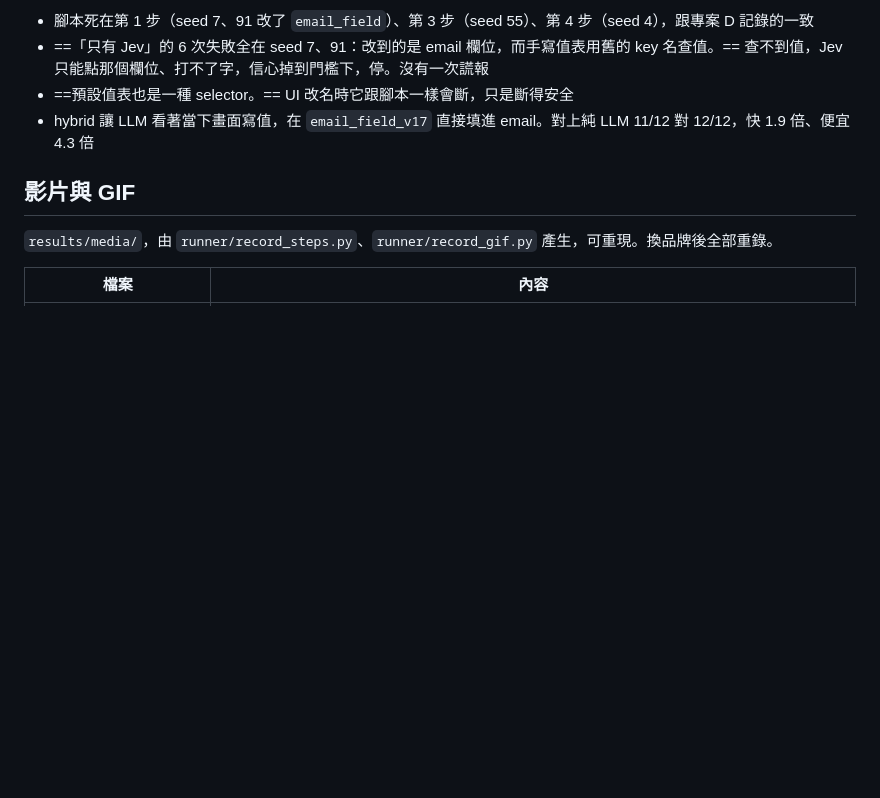
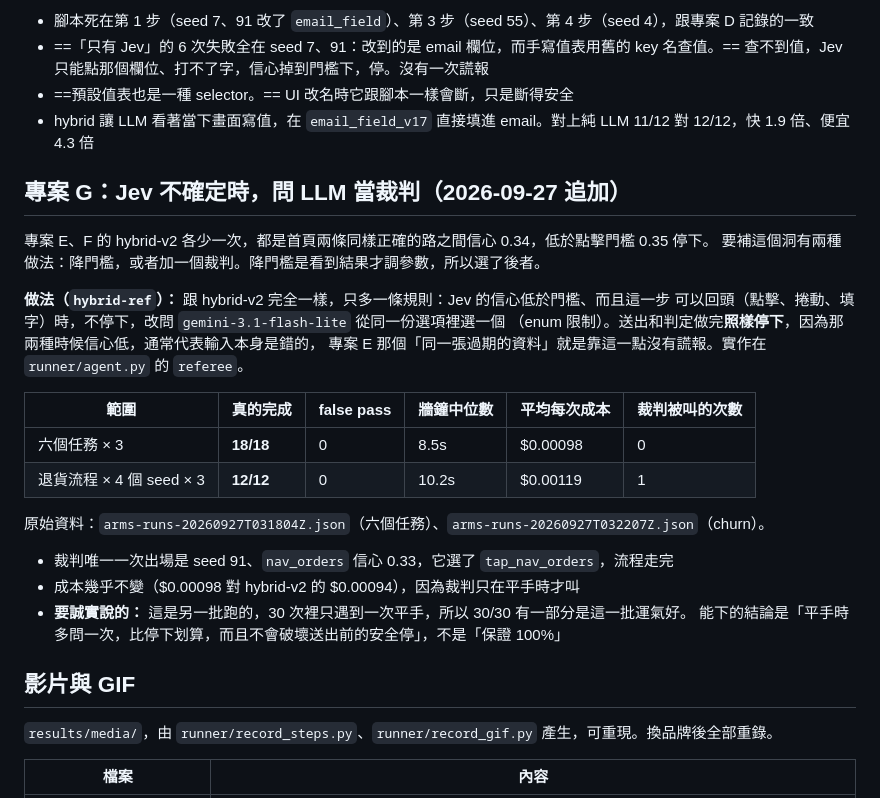
Before and after one commit to chyiiiiiiiiiiii/flutter-jev, a Markdown page: results/REPORT.md, the part around the change. Drawn GitHub-style; blank space fills up the shorter version.

```diff
--- a/results/REPORT.md
+++ b/results/REPORT.md
@@ -579,6 +579,28 @@ hybrid-v2 在 seed 4 少的那一次，是 `nav_orders_v14` 信心 0.34 停下
 - ==預設值表也是一種 selector。== UI 改名時它跟腳本一樣會斷，只是斷得安全
 - hybrid 讓 LLM 看著當下畫面寫值，在 `email_field_v17` 直接填進 email。對上純 LLM 11/12 對 12/12，快 1.9 倍、便宜 4.3 倍
 
+## 專案 G：Jev 不確定時，問 LLM 當裁判（2026-09-27 追加）
+
+專案 E、F 的 hybrid-v2 各少一次，都是首頁兩條同樣正確的路之間信心 0.34，低於點擊門檻 0.35 停下。
+要補這個洞有兩種做法：降門檻，或者加一個裁判。降門檻是看到結果才調參數，所以選了後者。
+
+**做法（`hybrid-ref`）：** 跟 hybrid-v2 完全一樣，只多一條規則：Jev 的信心低於門檻、而且這一步
+可以回頭（點擊、捲動、填字）時，不停下，改問 `gemini-3.1-flash-lite` 從同一份選項裡選一個
+（enum 限制）。送出和判定做完**照樣停下**，因為那兩種時候信心低，通常代表輸入本身是錯的，
+專案 E 那個「同一張過期的資料」就是靠這一點沒有謊報。實作在 `runner/agent.py` 的 `referee`。
+
+| 範圍 | 真的完成 | false pass | 牆鐘中位數 | 平均每次成本 | 裁判被叫的次數 |
+|---|---|---|---|---|---|
+| 六個任務 × 3 | **18/18** | 0 | 8.5s | $0.00098 | 0 |
+| 退貨流程 × 4 個 seed × 3 | **12/12** | 0 | 10.2s | $0.00119 | 1 |
+
+原始資料：`arms-runs-20260927T031804Z.json`（六個任務）、`arms-runs-20260927T032207Z.json`（churn）。
+
+- 裁判唯一一次出場是 seed 91、`nav_orders` 信心 0.33，它選了 `tap_nav_orders`，流程走完
+- 成本幾乎不變（$0.00098 對 hybrid-v2 的 $0.00094），因為裁判只在平手時才叫
+- **要誠實說的：** 這是另一批跑的，30 次裡只遇到一次平手，所以 30/30 有一部分是這一批運氣好。
+  能下的結論是「平手時多問一次，比停下划算，而且不會破壞送出前的安全停」，不是「保證 100%」
+
 ## 影片與 GIF
 
 `results/media/`，由 `runner/record_steps.py`、`runner/record_gif.py` 產生，可重現。換品牌後全部重錄。
```
Also changed, not shown: README.md (+7 -2 lines), results/arms-20260927T031804Z.md (added, +16 -0 lines), results/arms-20260927T032207Z.md (added, +17 -0 lines), results/figures/churn-en.png, 5 other files.
